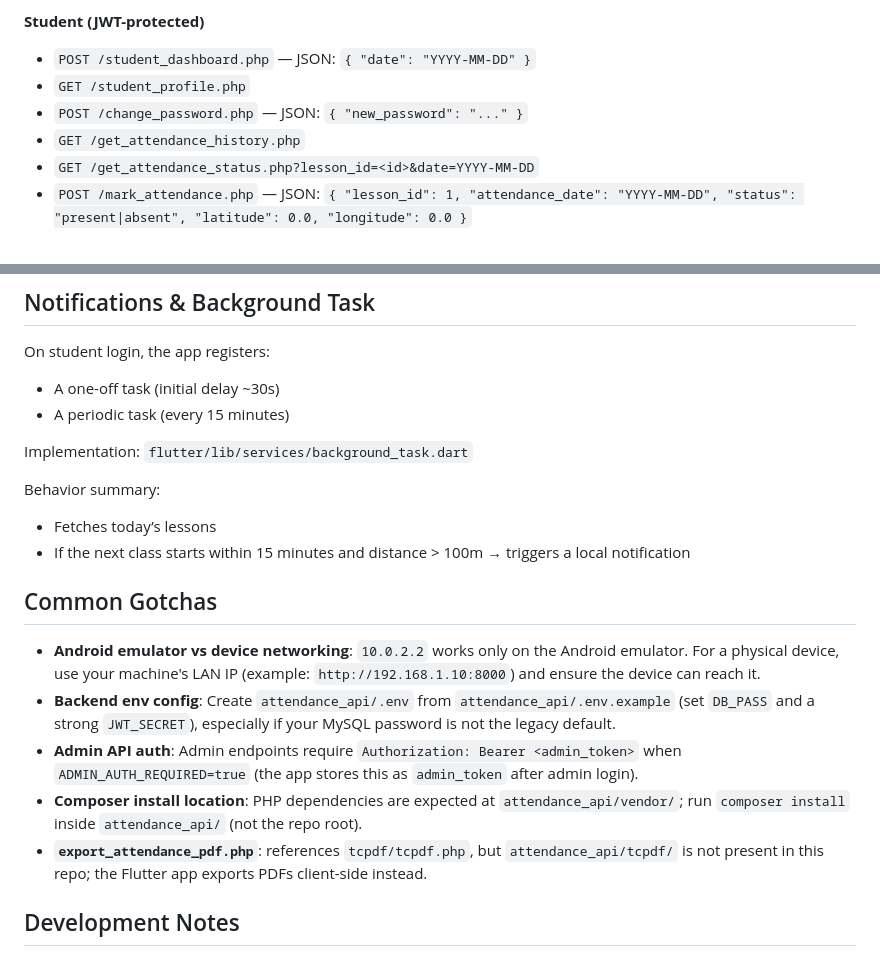
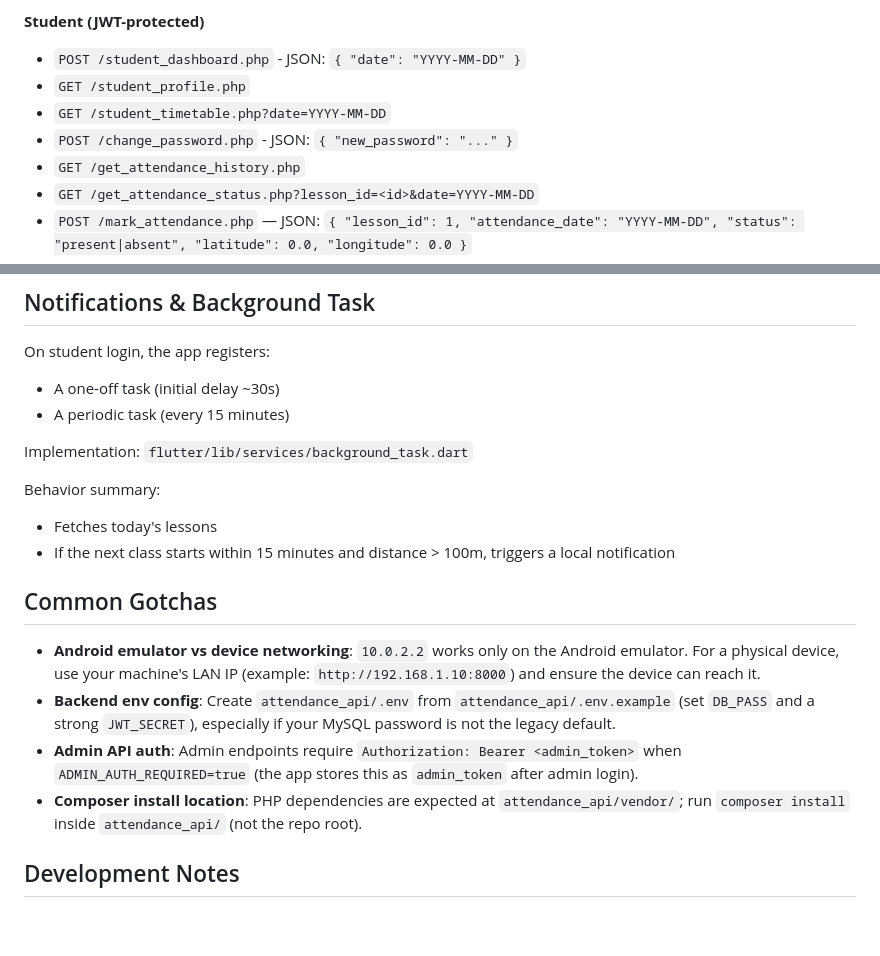
Before and after one commit to wiemkefli/attendance-system-geolocation, a Markdown page: README.md, 2 parts joined by grey strips. Drawn GitHub-style; blank space fills up the shorter version.

Commit message:
MP-009: prune completed plan items and update README gotchas

```diff
--- a/README.md
+++ b/README.md
@@ -170,9 +170,10 @@ Base URL examples:
 - `POST /lessons_api.php` — delete lesson: `{ "action": "delete", "lesson_id": 1 }`
 
 **Student (JWT-protected)**
-- `POST /student_dashboard.php` — JSON: `{ "date": "YYYY-MM-DD" }`
+- `POST /student_dashboard.php` - JSON: `{ "date": "YYYY-MM-DD" }`
 - `GET /student_profile.php`
-- `POST /change_password.php` — JSON: `{ "new_password": "..." }`
+- `GET /student_timetable.php?date=YYYY-MM-DD`
+- `POST /change_password.php` - JSON: `{ "new_password": "..." }`
 - `GET /get_attendance_history.php`
 - `GET /get_attendance_status.php?lesson_id=<id>&date=YYYY-MM-DD`
 - `POST /mark_attendance.php` — JSON: `{ "lesson_id": 1, "attendance_date": "YYYY-MM-DD", "status": "present|absent", "latitude": 0.0, "longitude": 0.0 }`
@@ -203,8 +204,8 @@ On student login, the app registers:
 Implementation: `flutter/lib/services/background_task.dart`
 
 Behavior summary:
-- Fetches today’s lessons
-- If the next class starts within 15 minutes and distance > 100m → triggers a local notification
+ - Fetches today's lessons
+ - If the next class starts within 15 minutes and distance > 100m, triggers a local notification
 
 ## Common Gotchas
 
@@ -212,7 +213,6 @@ Behavior summary:
 - **Backend env config**: Create `attendance_api/.env` from `attendance_api/.env.example` (set `DB_PASS` and a strong `JWT_SECRET`), especially if your MySQL password is not the legacy default.
 - **Admin API auth**: Admin endpoints require `Authorization: Bearer <admin_token>` when `ADMIN_AUTH_REQUIRED=true` (the app stores this as `admin_token` after admin login).
 - **Composer install location**: PHP dependencies are expected at `attendance_api/vendor/`; run `composer install` inside `attendance_api/` (not the repo root).
-- **`export_attendance_pdf.php`**: references `tcpdf/tcpdf.php`, but `attendance_api/tcpdf/` is not present in this repo; the Flutter app exports PDFs client-side instead.
 
 ## Development Notes
 
```
Also changed, not shown: other parts of README.md (+3 -3 lines), fixandimprovement.md (+12 -79 lines).
